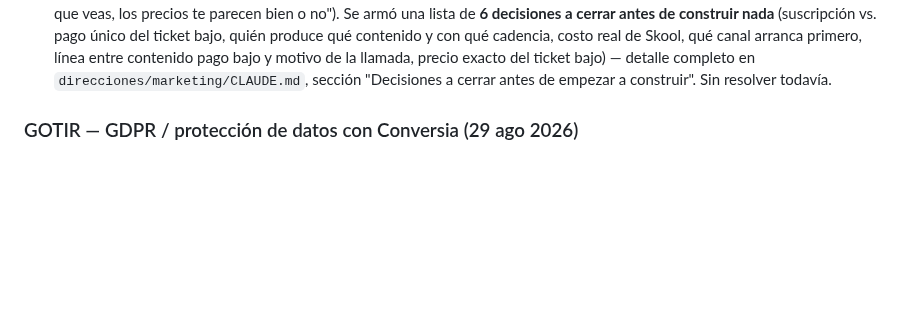
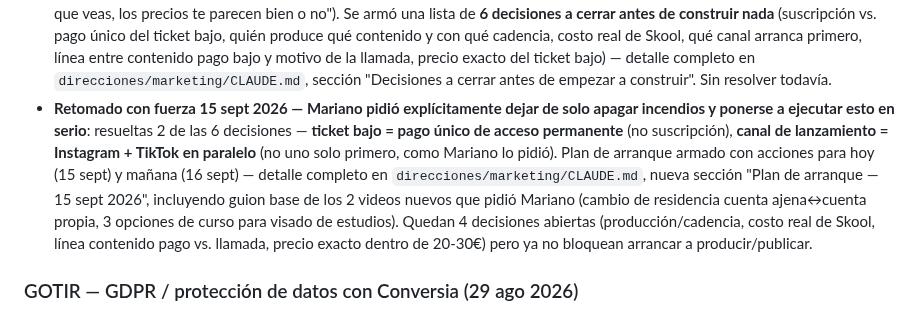
Before and after one commit to infogotir-cyber/ui-ux-skill, a Markdown page: mariano-os/pendientes-activos.md, the part around the change. Drawn GitHub-style; blank space fills up the shorter version.

Commit message:
Cerrar 2 de 6 decisiones de la plataforma de contenido y armar plan de arranque
Mariano pidió retomar en serio la estrategia de marca personal/contenido en
vez de seguir solo apagando incendios del día a día. Resuelto: ticket bajo
en Skool = pago único (no suscripción), canal de lanzamiento = Instagram +
TikTok en paralelo. Se arma plan de hoy/mañana con guion base de los 2
videos nuevos que pidió (cambio de residencia cuenta ajena/propia, opciones
de curso para visado de estudios) — ninguno arranca de cero, usan data ya
documentada del producto de comercial y del PDF de venta ya acordado.

Co-Authored-By: Claude Sonnet 5 <noreply@anthropic.com>
Claude-Session: https://claude.ai/code/session_01Bow5YbwaecCKiNhDR9vvNU

```diff
--- a/mariano-os/pendientes-activos.md
+++ b/mariano-os/pendientes-activos.md
@@ -255,6 +255,15 @@ automatización, significaría menos margen por venta mientras todo el trabajo l
   línea entre contenido pago bajo y motivo de la llamada, precio exacto del ticket bajo) — detalle
   completo en `direcciones/marketing/CLAUDE.md`, sección "Decisiones a cerrar antes de empezar a
   construir". Sin resolver todavía.
+- **Retomado con fuerza 15 sept 2026 — Mariano pidió explícitamente dejar de solo apagar incendios y
+  ponerse a ejecutar esto en serio**: resueltas 2 de las 6 decisiones — **ticket bajo = pago único de
+  acceso permanente** (no suscripción), **canal de lanzamiento = Instagram + TikTok en paralelo**
+  (no uno solo primero, como Mariano lo pidió). Plan de arranque armado con acciones para hoy (15
+  sept) y mañana (16 sept) — detalle completo en `direcciones/marketing/CLAUDE.md`, nueva sección
+  "Plan de arranque — 15 sept 2026", incluyendo guion base de los 2 videos nuevos que pidió Mariano
+  (cambio de residencia cuenta ajena↔cuenta propia, 3 opciones de curso para visado de estudios).
+  Quedan 4 decisiones abiertas (producción/cadencia, costo real de Skool, línea contenido pago vs.
+  llamada, precio exacto dentro de 20-30€) pero ya no bloquean arrancar a producir/publicar.
 
 ### GOTIR — GDPR / protección de datos con Conversia (29 ago 2026)
 
```
Also changed, not shown: 1 other file.
